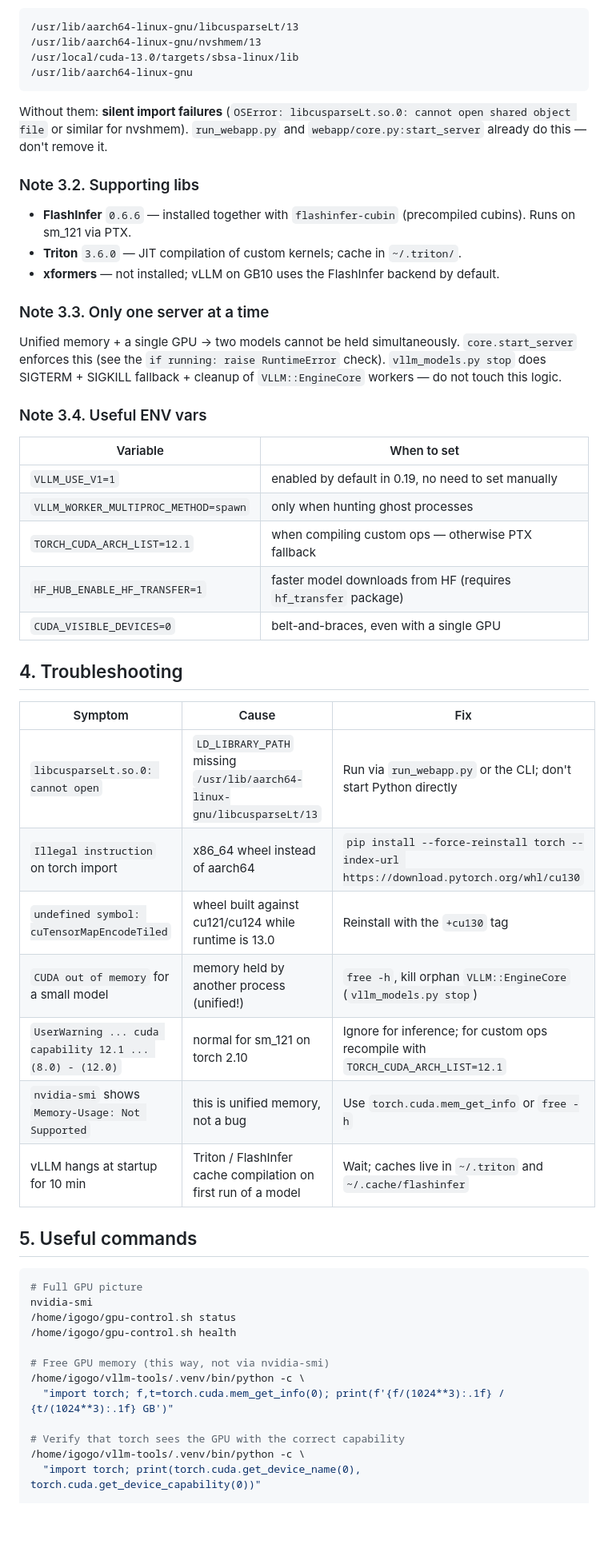
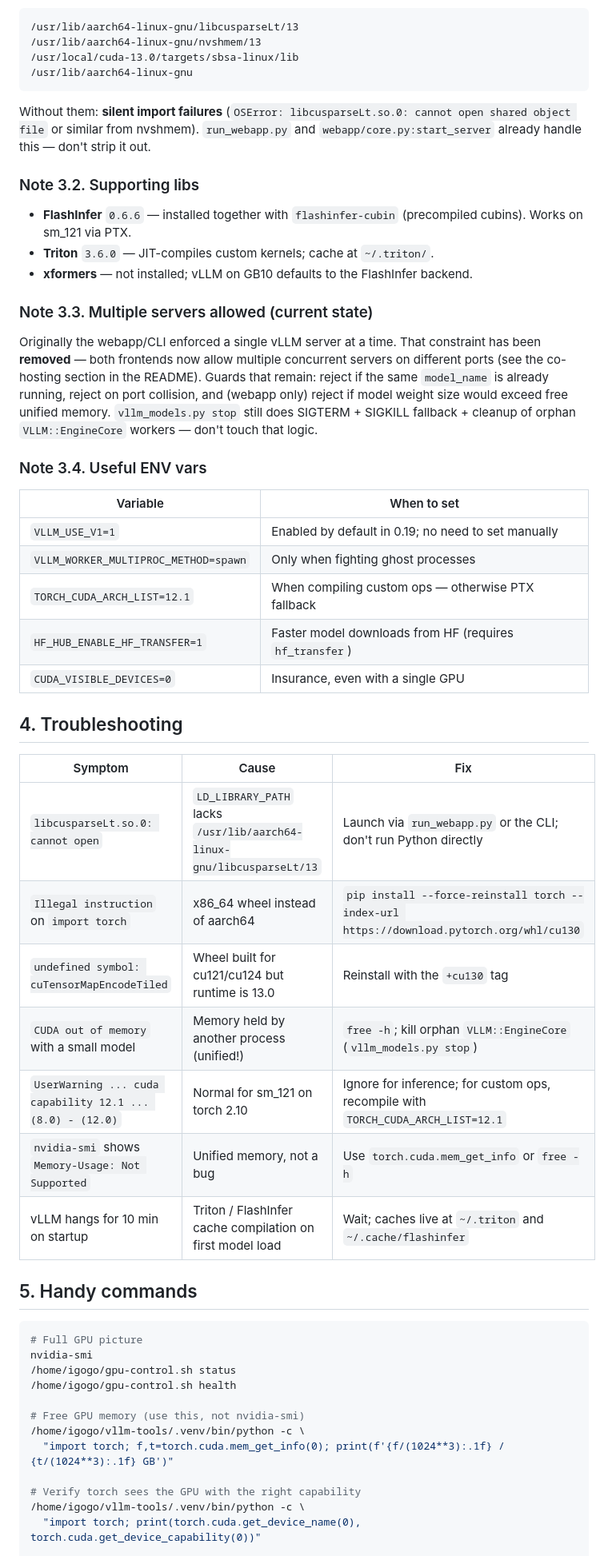
Before and after one commit to igorgorovoy/vllm-manager, a Markdown page: HARDWARE.md, the part around one of its changes. Shown at 80% size. Drawn GitHub-style; blank space fills up the shorter version.

````diff
--- a/HARDWARE.md
+++ b/HARDWARE.md
@@ -84,38 +84,38 @@ Before running Python with `import torch` or `import vllm` you must prepend thes
 /usr/lib/aarch64-linux-gnu
 ```
 
-Without them: **silent import failures** (`OSError: libcusparseLt.so.0: cannot open shared object file` or similar for nvshmem). `run_webapp.py` and `webapp/core.py:start_server` already do this — don't remove it.
+Without them: **silent import failures** (`OSError: libcusparseLt.so.0: cannot open shared object file` or similar from nvshmem). `run_webapp.py` and `webapp/core.py:start_server` already handle this — don't strip it out.
 
 ### Note 3.2. Supporting libs
-- **FlashInfer** `0.6.6` — installed together with `flashinfer-cubin` (precompiled cubins). Runs on sm_121 via PTX.
-- **Triton** `3.6.0` — JIT compilation of custom kernels; cache in `~/.triton/`.
-- **xformers** — not installed; vLLM on GB10 uses the FlashInfer backend by default.
+- **FlashInfer** `0.6.6` — installed together with `flashinfer-cubin` (precompiled cubins). Works on sm_121 via PTX.
+- **Triton** `3.6.0` — JIT-compiles custom kernels; cache at `~/.triton/`.
+- **xformers** — not installed; vLLM on GB10 defaults to the FlashInfer backend.
 
-### Note 3.3. Only one server at a time
-Unified memory + a single GPU → two models cannot be held simultaneously. `core.start_server` enforces this (see the `if running: raise RuntimeError` check). `vllm_models.py stop` does SIGTERM + SIGKILL fallback + cleanup of `VLLM::EngineCore` workers — do not touch this logic.
+### Note 3.3. Multiple servers allowed (current state)
+Originally the webapp/CLI enforced a single vLLM server at a time. That constraint has been **removed** — both frontends now allow multiple concurrent servers on different ports (see the co-hosting section in the README). Guards that remain: reject if the same `model_name` is already running, reject on port collision, and (webapp only) reject if model weight size would exceed free unified memory. `vllm_models.py stop` still does SIGTERM + SIGKILL fallback + cleanup of orphan `VLLM::EngineCore` workers — don't touch that logic.
 
 ### Note 3.4. Useful ENV vars
 | Variable | When to set |
 |---|---|
-| `VLLM_USE_V1=1` | enabled by default in 0.19, no need to set manually |
-| `VLLM_WORKER_MULTIPROC_METHOD=spawn` | only when hunting ghost processes |
-| `TORCH_CUDA_ARCH_LIST=12.1` | when compiling custom ops — otherwise PTX fallback |
-| `HF_HUB_ENABLE_HF_TRANSFER=1` | faster model downloads from HF (requires `hf_transfer` package) |
-| `CUDA_VISIBLE_DEVICES=0` | belt-and-braces, even with a single GPU |
+| `VLLM_USE_V1=1` | Enabled by default in 0.19; no need to set manually |
+| `VLLM_WORKER_MULTIPROC_METHOD=spawn` | Only when fighting ghost processes |
+| `TORCH_CUDA_ARCH_LIST=12.1` | When compiling custom ops — otherwise PTX fallback |
+| `HF_HUB_ENABLE_HF_TRANSFER=1` | Faster model downloads from HF (requires `hf_transfer`) |
+| `CUDA_VISIBLE_DEVICES=0` | Insurance, even with a single GPU |
 
 ## 4. Troubleshooting
 
 | Symptom | Cause | Fix |
 |---|---|---|
-| `libcusparseLt.so.0: cannot open` | `LD_LIBRARY_PATH` missing `/usr/lib/aarch64-linux-gnu/libcusparseLt/13` | Run via `run_webapp.py` or the CLI; don't start Python directly |
-| `Illegal instruction` on torch import | x86_64 wheel instead of aarch64 | `pip install --force-reinstall torch --index-url https://download.pytorch.org/whl/cu130` |
-| `undefined symbol: cuTensorMapEncodeTiled` | wheel built against cu121/cu124 while runtime is 13.0 | Reinstall with the `+cu130` tag |
-| `CUDA out of memory` for a small model | memory held by another process (unified!) | `free -h`, kill orphan `VLLM::EngineCore` (`vllm_models.py stop`) |
-| `UserWarning ... cuda capability 12.1 ... (8.0) - (12.0)` | normal for sm_121 on torch 2.10 | Ignore for inference; for custom ops recompile with `TORCH_CUDA_ARCH_LIST=12.1` |
-| `nvidia-smi` shows `Memory-Usage: Not Supported` | this is unified memory, not a bug | Use `torch.cuda.mem_get_info` or `free -h` |
-| vLLM hangs at startup for 10 min | Triton / FlashInfer cache compilation on first run of a model | Wait; caches live in `~/.triton` and `~/.cache/flashinfer` |
+| `libcusparseLt.so.0: cannot open` | `LD_LIBRARY_PATH` lacks `/usr/lib/aarch64-linux-gnu/libcusparseLt/13` | Launch via `run_webapp.py` or the CLI; don't run Python directly |
+| `Illegal instruction` on `import torch` | x86_64 wheel instead of aarch64 | `pip install --force-reinstall torch --index-url https://download.pytorch.org/whl/cu130` |
+| `undefined symbol: cuTensorMapEncodeTiled` | Wheel built for cu121/cu124 but runtime is 13.0 | Reinstall with the `+cu130` tag |
+| `CUDA out of memory` with a small model | Memory held by another process (unified!) | `free -h`; kill orphan `VLLM::EngineCore` (`vllm_models.py stop`) |
+| `UserWarning ... cuda capability 12.1 ... (8.0) - (12.0)` | Normal for sm_121 on torch 2.10 | Ignore for inference; for custom ops, recompile with `TORCH_CUDA_ARCH_LIST=12.1` |
+| `nvidia-smi` shows `Memory-Usage: Not Supported` | Unified memory, not a bug | Use `torch.cuda.mem_get_info` or `free -h` |
+| vLLM hangs for 10 min on startup | Triton / FlashInfer cache compilation on first model load | Wait; caches live at `~/.triton` and `~/.cache/flashinfer` |
 
-## 5. Useful commands
+## 5. Handy commands
 
 ```bash
 # Full GPU picture
@@ -123,11 +123,11 @@ nvidia-smi
 /home/igogo/gpu-control.sh status
 /home/igogo/gpu-control.sh health
 
-# Free GPU memory (this way, not via nvidia-smi)
+# Free GPU memory (use this, not nvidia-smi)
 /home/igogo/vllm-tools/.venv/bin/python -c \
   "import torch; f,t=torch.cuda.mem_get_info(0); print(f'{f/(1024**3):.1f} / {t/(1024**3):.1f} GB')"
 
-# Verify that torch sees the GPU with the correct capability
+# Verify torch sees the GPU with the right capability
 /home/igogo/vllm-tools/.venv/bin/python -c \
   "import torch; print(torch.cuda.get_device_name(0), torch.cuda.get_device_capability(0))"
 
````
Also changed, not shown: other parts of HARDWARE.md (+22 -22 lines).
